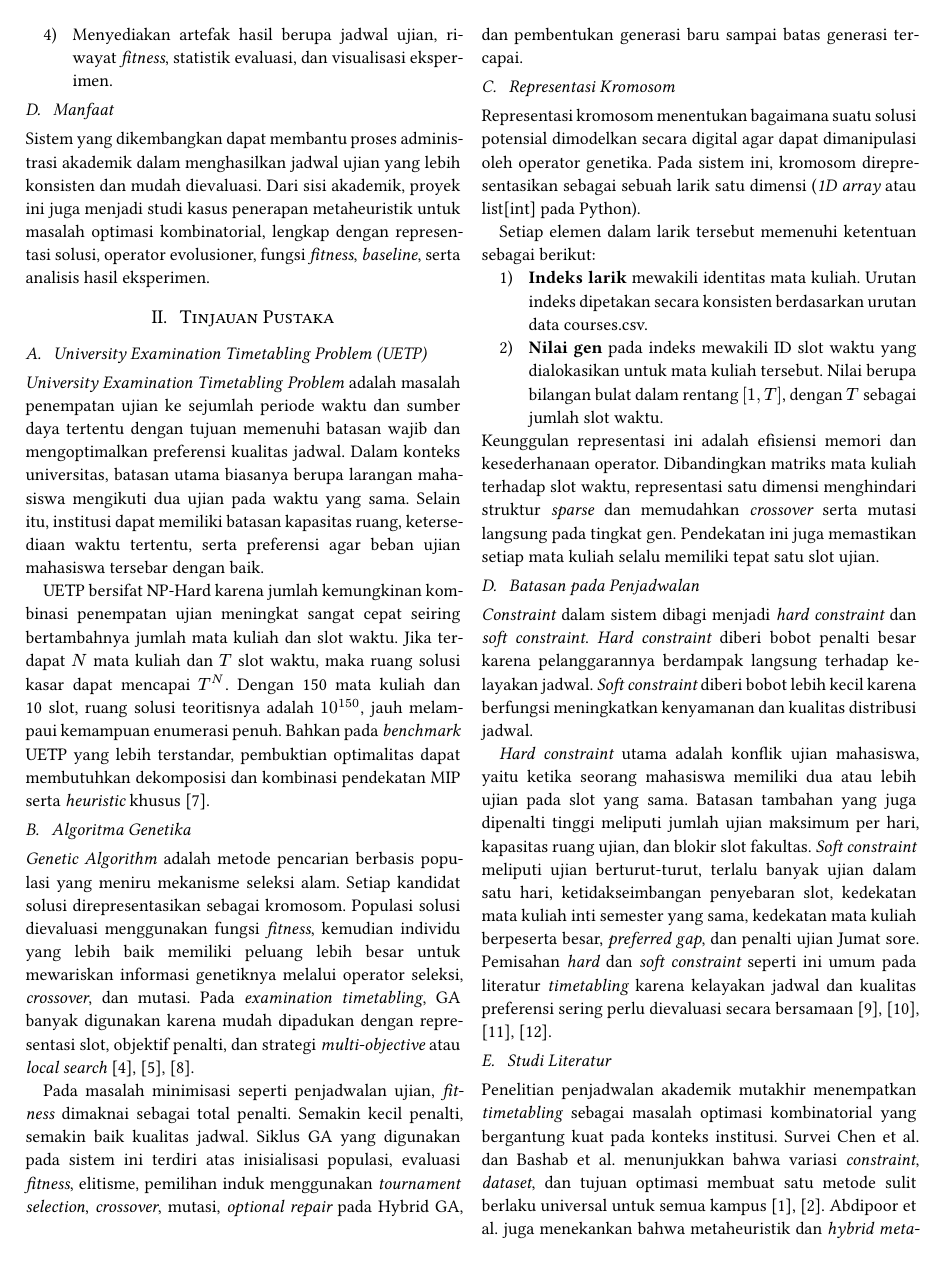
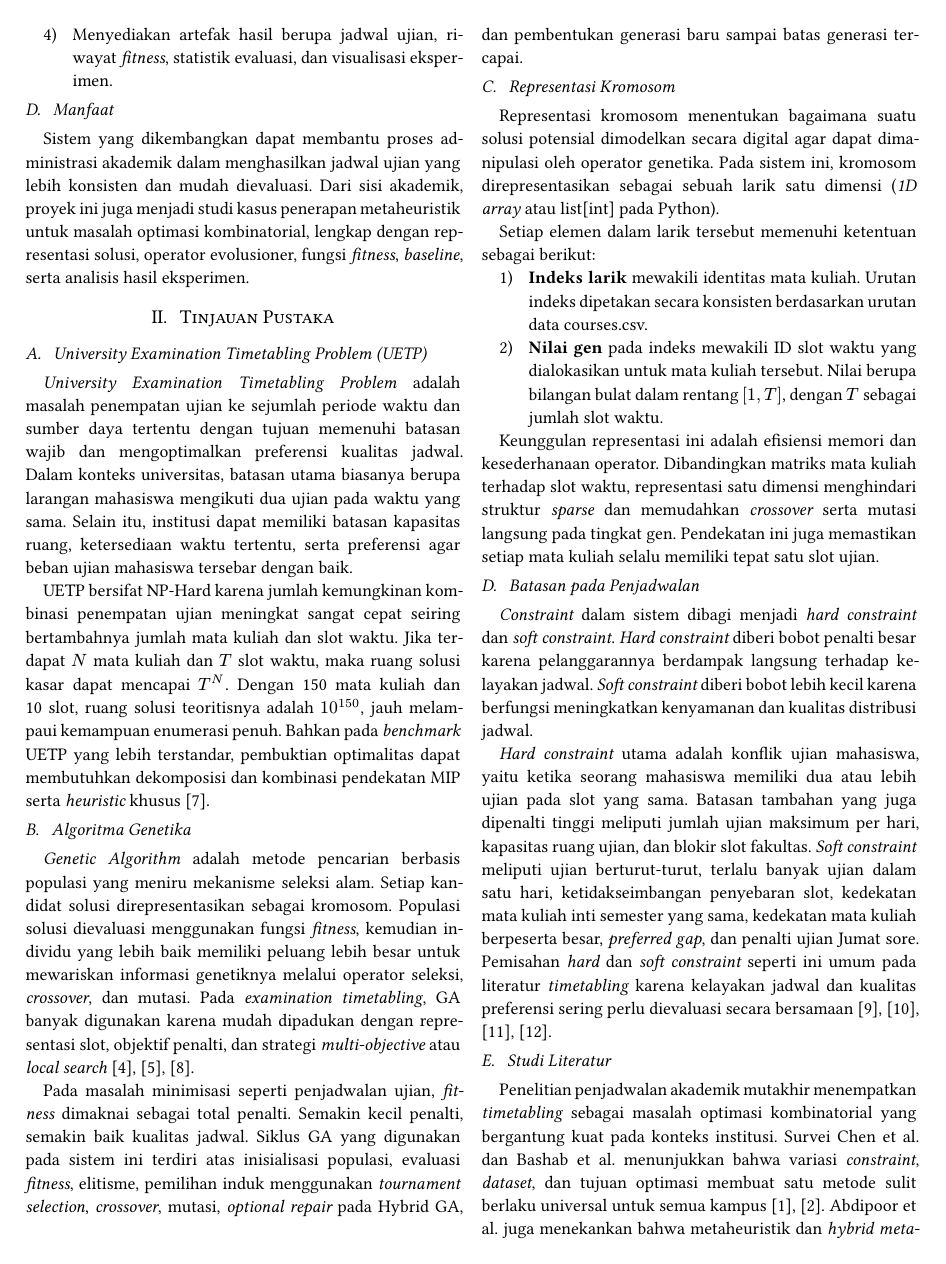
Before and after one commit to HusniAbdillah/exam-timetabling-ga, a Typst document (report/report.typ): page 2 of 8. The pictures show the PDF file report/report.pdf that the author committed with the source.

Commit message:
added first line indent

```diff
--- a/report/report.typ
+++ b/report/report.typ
@@ -53,6 +53,7 @@
 #show figure.where(kind: image): set figure(supplement: [Gambar])
 #show figure.where(kind: table): set figure(supplement: [Tabel])
 #show figure.caption: set align(center)
+#set par(first-line-indent: (amount: 1em, all: true))
 
 = Pendahuluan <sec:pendahuluan>
 == Latar Belakang
```
Also changed, not shown: report/report.pdf.
